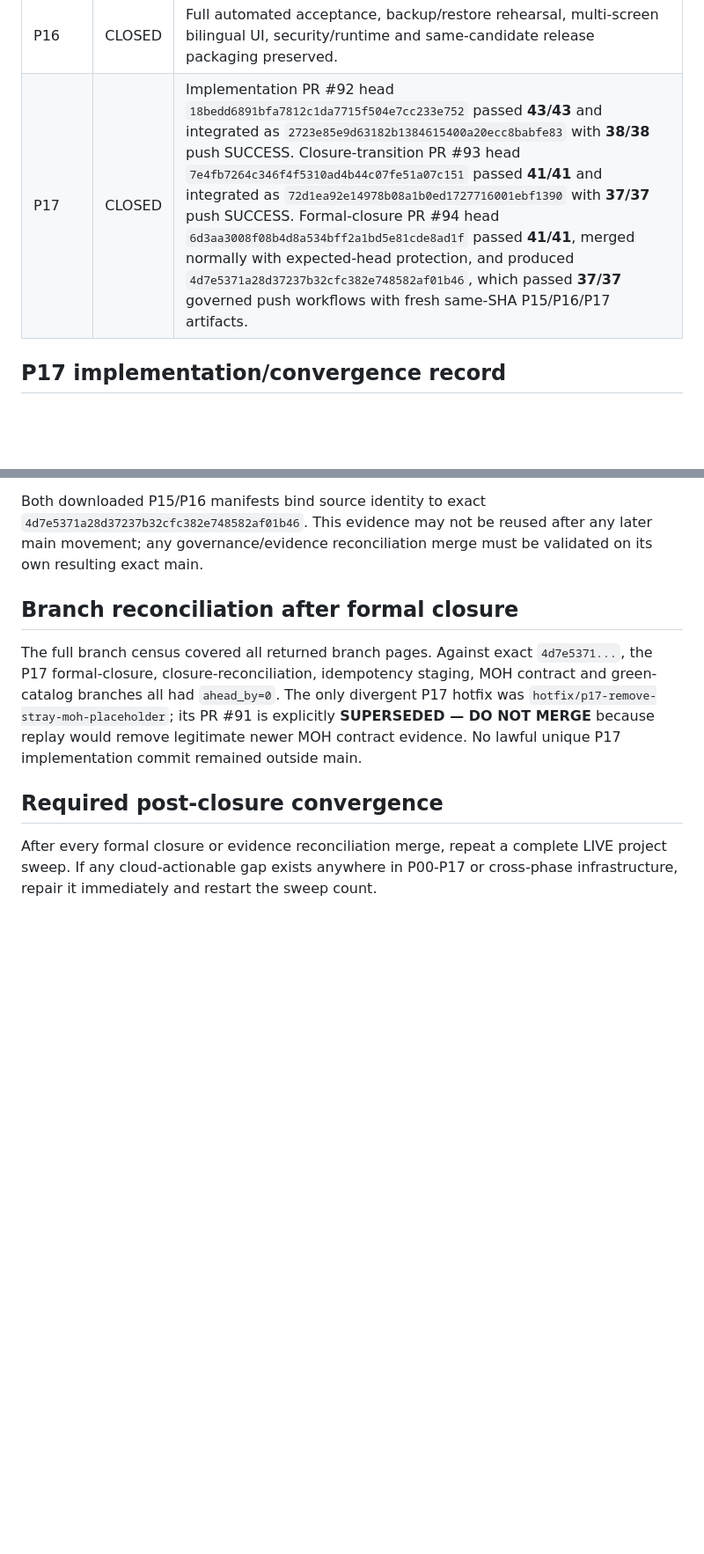
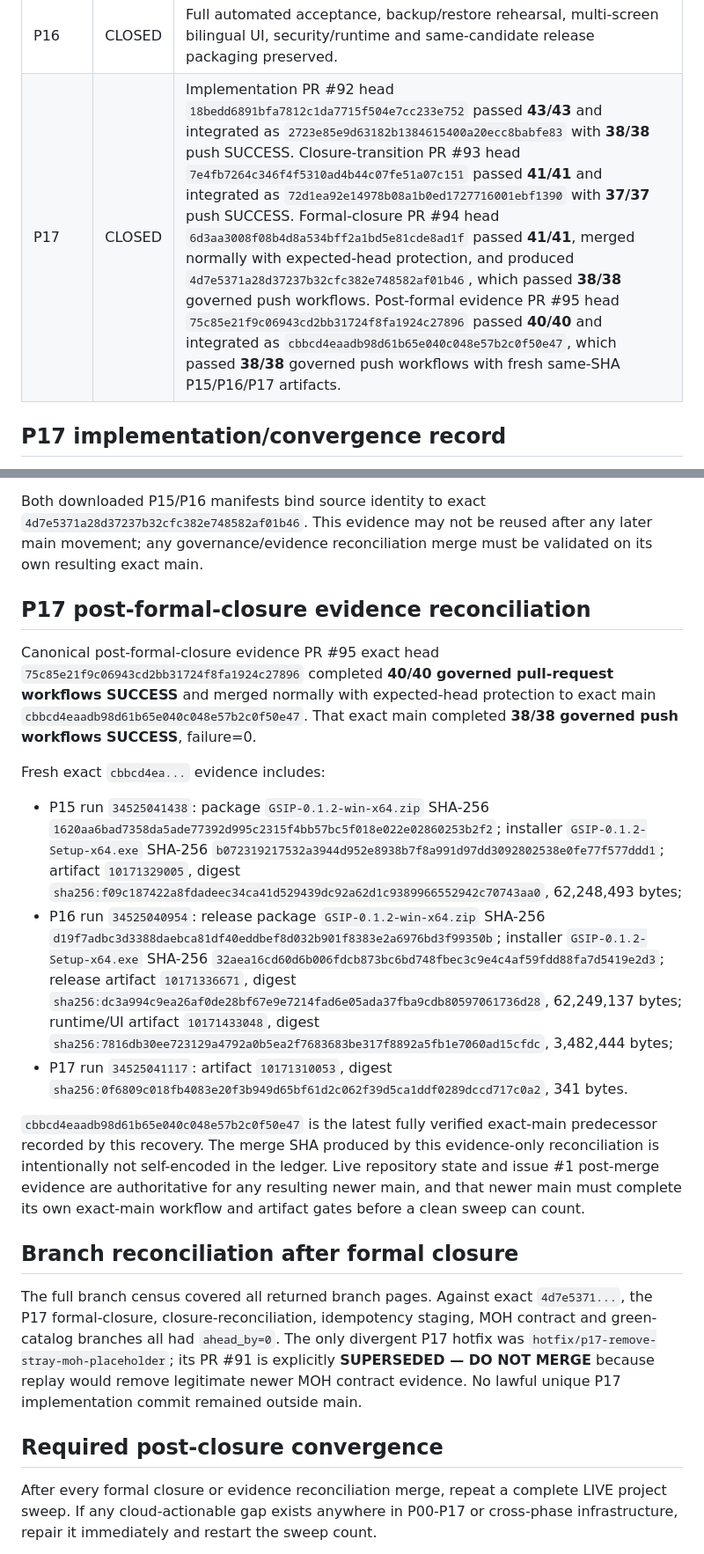
Before and after one commit to walidatiyaai2025-gif/KAIT, a Markdown page: docs/TASK_LEDGER.md, 2 parts joined by grey strips. Shown at 88% size. GitHub-like rendering; blank space fills up the shorter version.

Commit message:
docs(p17): reconcile ledger to post-closure main

```diff
--- a/docs/TASK_LEDGER.md
+++ b/docs/TASK_LEDGER.md
@@ -21,7 +21,7 @@ This ledger is evidence-driven. `DEFERRED_EXTERNAL` and `OWNER_LAST` are never e
 | P14 | CLOSED | Security/resilience hardening, IDOR/CSRF/XSS/rate-limit/timeout/retry/concurrency/dependency review preserved. |
 | P15 | CLOSED | Windows/IIS installer/package lifecycle, upgrade/repair/uninstall, state preservation, redaction and package hashing preserved. |
 | P16 | CLOSED | Full automated acceptance, backup/restore rehearsal, multi-screen bilingual UI, security/runtime and same-candidate release packaging preserved. |
-| P17 | CLOSED | Implementation PR #92 head `18bedd6891bfa7812c1da7715f504e7cc233e752` passed **43/43** and integrated as `2723e85e9d63182b1384615400a20ecc8babfe83` with **38/38** push SUCCESS. Closure-transition PR #93 head `7e4fb7264c346f4f5310ad4b44c07fe51a07c151` passed **41/41** and integrated as `72d1ea92e14978b08a1b0ed1727716001ebf1390` with **37/37** push SUCCESS. Formal-closure PR #94 head `6d3aa3008f08b4d8a534bff2a1bd5e81cde8ad1f` passed **41/41**, merged normally with expected-head protection, and produced `4d7e5371a28d37237b32cfc382e748582af01b46`, which passed **37/37** governed push workflows with fresh same-SHA P15/P16/P17 artifacts. |
+| P17 | CLOSED | Implementation PR #92 head `18bedd6891bfa7812c1da7715f504e7cc233e752` passed **43/43** and integrated as `2723e85e9d63182b1384615400a20ecc8babfe83` with **38/38** push SUCCESS. Closure-transition PR #93 head `7e4fb7264c346f4f5310ad4b44c07fe51a07c151` passed **41/41** and integrated as `72d1ea92e14978b08a1b0ed1727716001ebf1390` with **37/37** push SUCCESS. Formal-closure PR #94 head `6d3aa3008f08b4d8a534bff2a1bd5e81cde8ad1f` passed **41/41**, merged normally with expected-head protection, and produced `4d7e5371a28d37237b32cfc382e748582af01b46`, which passed **38/38** governed push workflows. Post-formal evidence PR #95 head `75c85e21f9c06943cd2bb31724f8fa1924c27896` passed **40/40** and integrated as `cbbcd4eaadb98d61b65e040c048e57b2c0f50e47`, which passed **38/38** governed push workflows with fresh same-SHA P15/P16/P17 artifacts. |
 
 ## P17 implementation/convergence record
 
@@ -54,6 +54,18 @@ Fresh exact `4d7e5371...` evidence includes:
 - P17 run `34520888987`: artifact `10169702431`, digest `sha256:7f1f91ec8d741f34c8bb3b46805b718205a89a1711300b1344df188eb3aae100`, 342 bytes.
 
 Both downloaded P15/P16 manifests bind source identity to exact `4d7e5371a28d37237b32cfc382e748582af01b46`. This evidence may not be reused after any later main movement; any governance/evidence reconciliation merge must be validated on its own resulting exact main.
+
+## P17 post-formal-closure evidence reconciliation
+
+Canonical post-formal-closure evidence PR #95 exact head `75c85e21f9c06943cd2bb31724f8fa1924c27896` completed **40/40 governed pull-request workflows SUCCESS** and merged normally with expected-head protection to exact main `cbbcd4eaadb98d61b65e040c048e57b2c0f50e47`. That exact main completed **38/38 governed push workflows SUCCESS**, failure=0.
+
+Fresh exact `cbbcd4ea...` evidence includes:
+
+- P15 run `34525041438`: package `GSIP-0.1.2-win-x64.zip` SHA-256 `1620aa6bad7358da5ade77392d995c2315f4bb57bc5f018e022e02860253b2f2`; installer `GSIP-0.1.2-Setup-x64.exe` SHA-256 `b072319217532a3944d952e8938b7f8a991d97dd3092802538e0fe77f577ddd1`; artifact `10171329005`, digest `sha256:f09c187422a8fdadeec34ca41d529439dc92a62d1c9389966552942c70743aa0`, 62,248,493 bytes;
+- P16 run `34525040954`: release package `GSIP-0.1.2-win-x64.zip` SHA-256 `d19f7adbc3d3388daebca81df40eddbef8d032b901f8383e2a6976bd3f99350b`; installer `GSIP-0.1.2-Setup-x64.exe` SHA-256 `32aea16cd60d6b006fdcb873bc6bd748fbec3c9e4c4af59fdd88fa7d5419e2d3`; release artifact `10171336671`, digest `sha256:dc3a994c9ea26af0de28bf67e9e7214fad6e05ada37fba9cdb80597061736d28`, 62,249,137 bytes; runtime/UI artifact `10171433048`, digest `sha256:7816db30ee723129a4792a0b5ea2f7683683be317f8892a5fb1e7060ad15cfdc`, 3,482,444 bytes;
+- P17 run `34525041117`: artifact `10171310053`, digest `sha256:0f6809c018fb4083e20f3b949d65bf61d2c062f39d5ca1ddf0289dccd717c0a2`, 341 bytes.
+
+`cbbcd4eaadb98d61b65e040c048e57b2c0f50e47` is the latest fully verified exact-main predecessor recorded by this recovery. The merge SHA produced by this evidence-only reconciliation is intentionally not self-encoded in the ledger. Live repository state and issue #1 post-merge evidence are authoritative for any resulting newer main, and that newer main must complete its own exact-main workflow and artifact gates before a clean sweep can count.
 
 ## Branch reconciliation after formal closure
 
```
Also changed, not shown: other parts of docs/TASK_LEDGER.md (+2 -2 lines).
